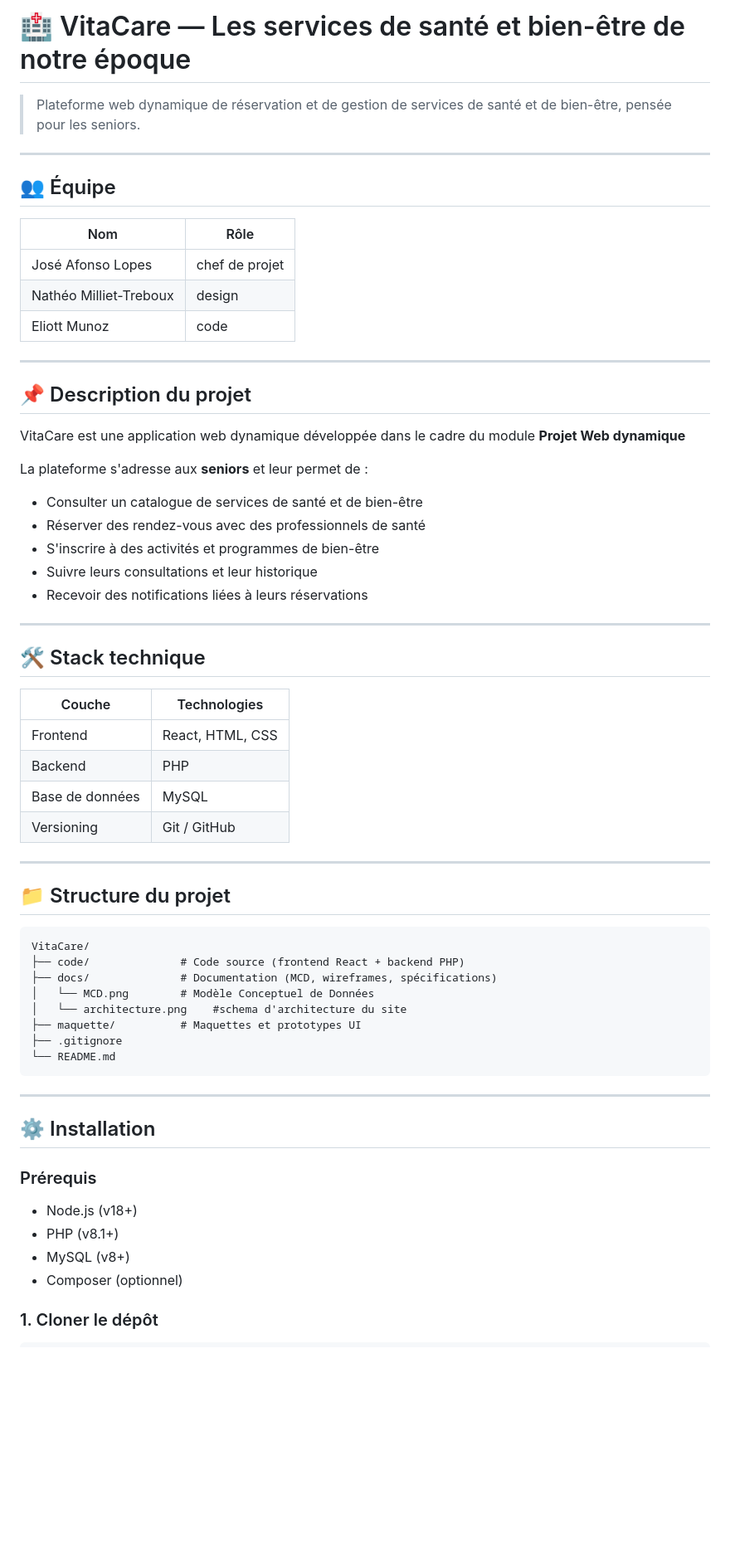
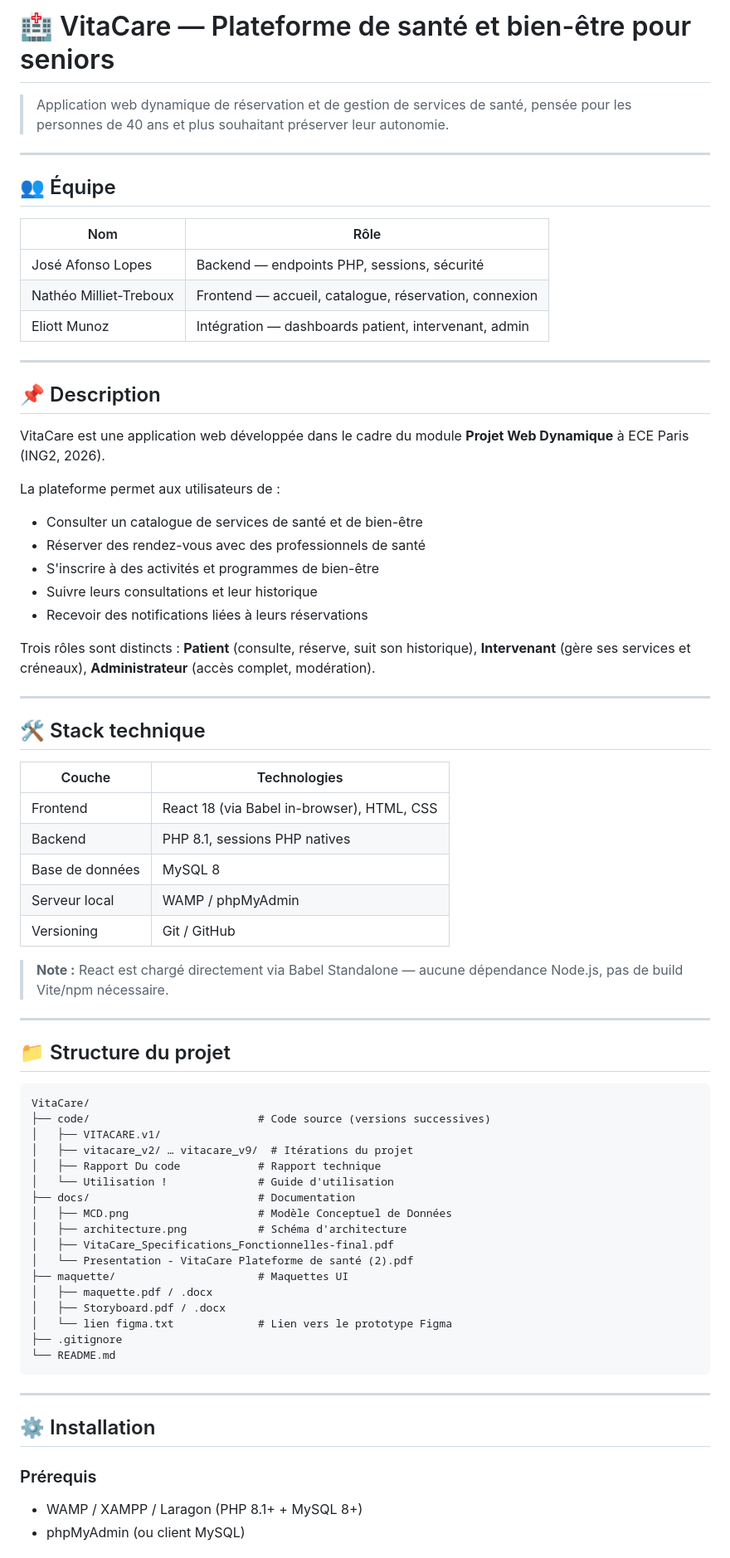
Before and after one commit to Joseafonsolopes/VitaCare, a Markdown page: README.md, the part around one of its changes. Shown at 83% size. GitHub-like rendering; blank space fills up the shorter version.

````diff
--- a/README.md
+++ b/README.md
@@ -1,40 +1,46 @@
-# 🏥 VitaCare — Les services de santé et bien-être de notre époque
+# 🏥 VitaCare — Plateforme de santé et bien-être pour seniors
 
-> Plateforme web dynamique de réservation et de gestion de services de santé et de bien-être, pensée pour les seniors.
+> Application web dynamique de réservation et de gestion de services de santé, pensée pour les personnes de 40 ans et plus souhaitant préserver leur autonomie.
 
 ---
 
 ## 👥 Équipe
 
-| Nom | Rôle |
-|-----|------|
-| José Afonso Lopes | chef de projet |
-| Nathéo Milliet-Treboux | design |
-| Eliott Munoz | code |
+| Nom                    | Rôle                                          |
+| ---------------------- | --------------------------------------------- |
+| José Afonso Lopes      | Backend — endpoints PHP, sessions, sécurité   |
+| Nathéo Milliet-Treboux | Frontend — accueil, catalogue, réservation, connexion |
+| Eliott Munoz           | Intégration — dashboards patient, intervenant, admin |
 
 ---
 
-## 📌 Description du projet
+## 📌 Description
 
-VitaCare est une application web dynamique développée dans le cadre du module **Projet Web dynamique**
+VitaCare est une application web développée dans le cadre du module **Projet Web Dynamique** à ECE Paris (ING2, 2026).
 
-La plateforme s'adresse aux **seniors** et leur permet de :
+La plateforme permet aux utilisateurs de :
+
 - Consulter un catalogue de services de santé et de bien-être
 - Réserver des rendez-vous avec des professionnels de santé
 - S'inscrire à des activités et programmes de bien-être
 - Suivre leurs consultations et leur historique
 - Recevoir des notifications liées à leurs réservations
 
+Trois rôles sont distincts : **Patient** (consulte, réserve, suit son historique), **Intervenant** (gère ses services et créneaux), **Administrateur** (accès complet, modération).
+
 ---
 
 ## 🛠️ Stack technique
 
-| Couche | Technologies |
-|--------|-------------|
-| Frontend | React, HTML, CSS |
-| Backend | PHP |
-| Base de données | MySQL |
-| Versioning | Git / GitHub |
+| Couche          | Technologies                          |
+| --------------- | ------------------------------------- |
+| Frontend        | React 18 (via Babel in-browser), HTML, CSS |
+| Backend         | PHP 8.1, sessions PHP natives         |
+| Base de données | MySQL 8                               |
+| Serveur local   | WAMP / phpMyAdmin                     |
+| Versioning      | Git / GitHub                          |
+
+> **Note :** React est chargé directement via Babel Standalone — aucune dépendance Node.js, pas de build Vite/npm nécessaire.
 
 ---
 
@@ -42,11 +48,20 @@ La plateforme s'adresse aux **seniors** et leur permet de :
 
 ```
 VitaCare/
-├── code/              # Code source (frontend React + backend PHP)
-├── docs/              # Documentation (MCD, wireframes, spécifications)
-│   └── MCD.png        # Modèle Conceptuel de Données
-│   └── architecture.png    #schema d'architecture du site
-├── maquette/          # Maquettes et prototypes UI
+├── code/                          # Code source (versions successives)
+│   ├── VITACARE.v1/
+│   ├── vitacare_v2/ … vitacare_v9/  # Itérations du projet
+│   ├── Rapport Du code            # Rapport technique
+│   └── Utilisation !              # Guide d'utilisation
+├── docs/                          # Documentation
+│   ├── MCD.png                    # Modèle Conceptuel de Données
+│   ├── architecture.png           # Schéma d'architecture
+│   ├── VitaCare_Specifications_Fonctionnelles-final.pdf
+│   └── Presentation - VitaCare Plateforme de santé (2).pdf
+├── maquette/                      # Maquettes UI
+│   ├── maquette.pdf / .docx
+│   ├── Storyboard.pdf / .docx
+│   └── lien figma.txt             # Lien vers le prototype Figma
 ├── .gitignore
 └── README.md
 ```
@@ -56,10 +71,7 @@ VitaCare/
 ## ⚙️ Installation
 
 ### Prérequis
-- Node.js (v18+)
-- PHP (v8.1+)
-- MySQL (v8+)
-- Composer (optionnel)
 
-### 1. Cloner le dépôt
+- WAMP / XAMPP / Laragon (PHP 8.1+ + MySQL 8+)
+- phpMyAdmin (ou client MySQL)
 
````
Also changed, not shown: other parts of README.md (+42 -36 lines).
